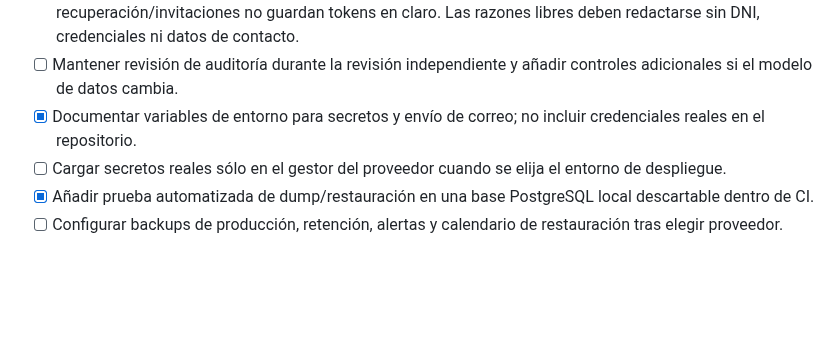
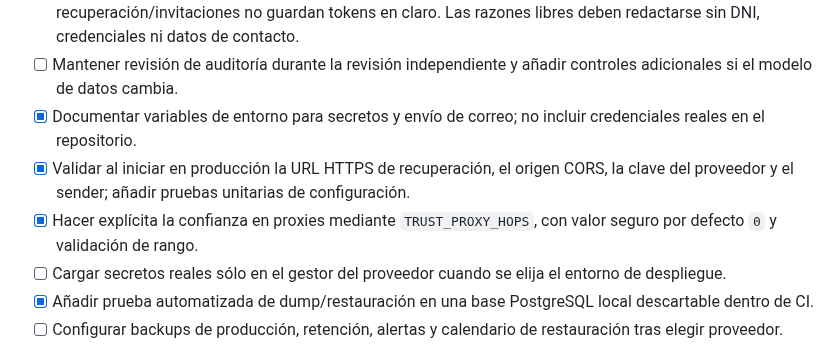
Before and after one commit to martinezmarcos93/app-ikigai, a Markdown page: docs/ROADMAP_IMPLEMENTATION.md, the part around the change. Rendered like a GitHub page; blank space fills up the shorter version.

Commit message:
docs: record proxy and mail configuration hardening

```diff
--- a/docs/ROADMAP_IMPLEMENTATION.md
+++ b/docs/ROADMAP_IMPLEMENTATION.md
@@ -57,6 +57,8 @@
 - [x] Revisar los payloads de auditoría; eliminar email de eventos de invitación y comprobar que recuperación/invitaciones no guardan tokens en claro. Las razones libres deben redactarse sin DNI, credenciales ni datos de contacto.
 - [ ] Mantener revisión de auditoría durante la revisión independiente y añadir controles adicionales si el modelo de datos cambia.
 - [x] Documentar variables de entorno para secretos y envío de correo; no incluir credenciales reales en el repositorio.
+- [x] Validar al iniciar en producción la URL HTTPS de recuperación, el origen CORS, la clave del proveedor y el sender; añadir pruebas unitarias de configuración.
+- [x] Hacer explícita la confianza en proxies mediante `TRUST_PROXY_HOPS`, con valor seguro por defecto `0` y validación de rango.
 - [ ] Cargar secretos reales sólo en el gestor del proveedor cuando se elija el entorno de despliegue.
 - [x] Añadir prueba automatizada de dump/restauración en una base PostgreSQL local descartable dentro de CI.
 - [ ] Configurar backups de producción, retención, alertas y calendario de restauración tras elegir proveedor.
```
